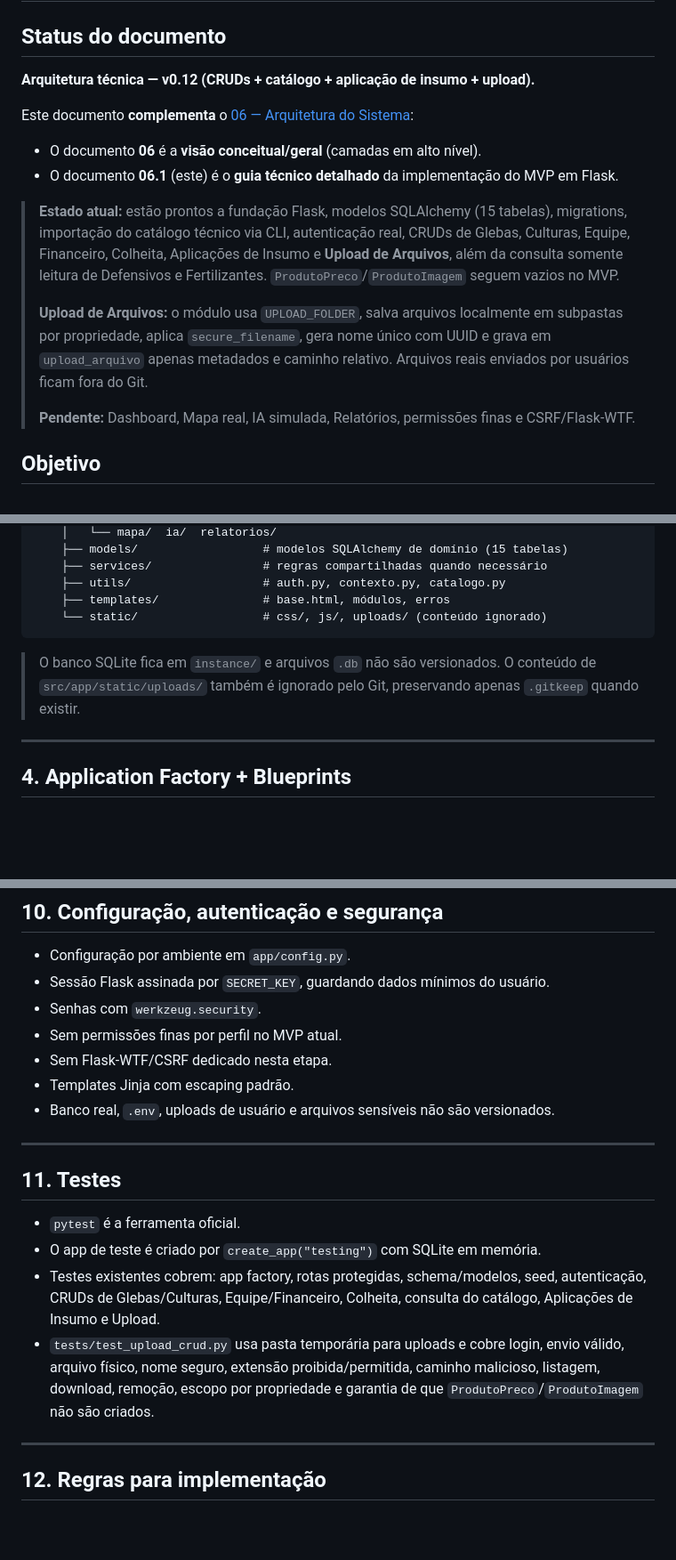
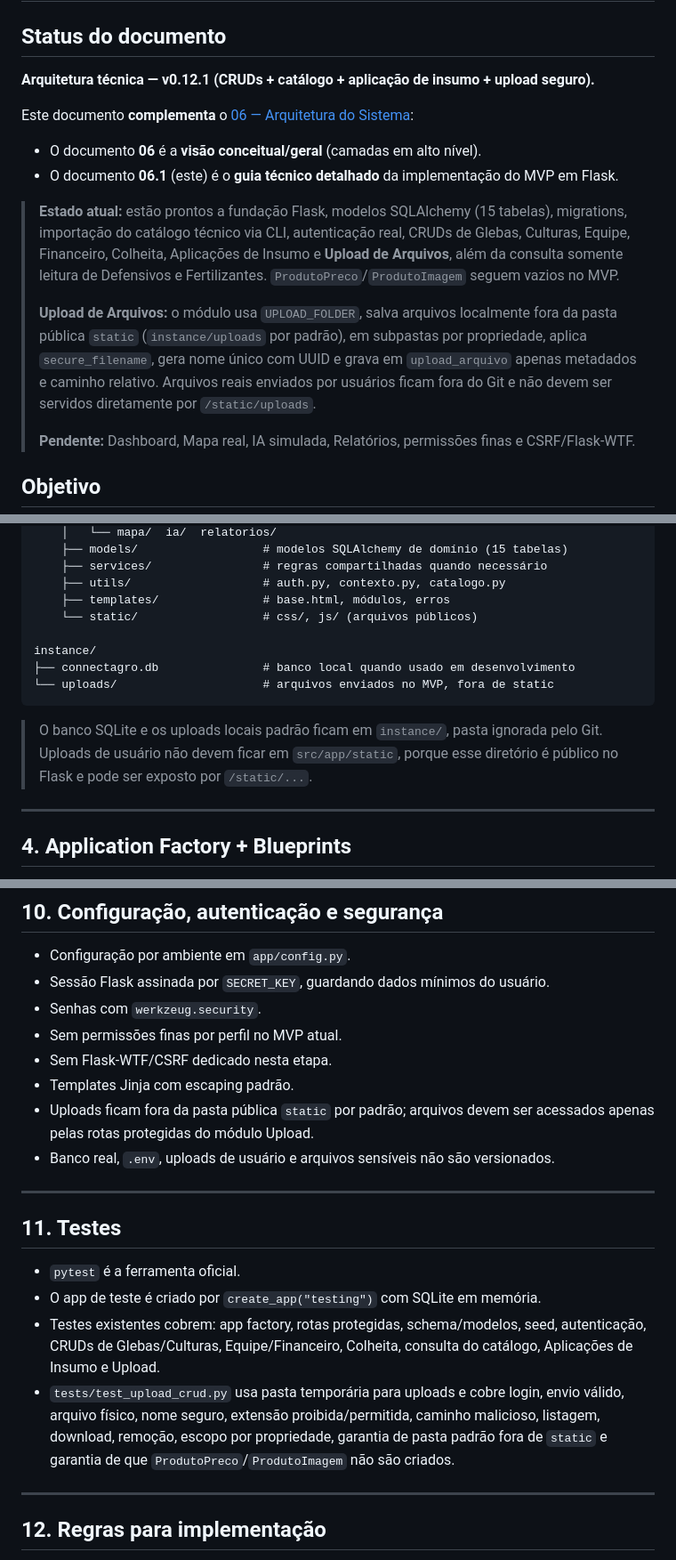
Before and after one commit to Helio965/Connectagro, a Markdown page: docs/06-1-arquitetura-tecnica-mvp.md, 3 parts joined by grey strips. Shown at 89% size. Rendered like a GitHub page; blank space fills up the shorter version.

Commit message:
Atualiza arquitetura de uploads fora de static

````diff
--- a/docs/06-1-arquitetura-tecnica-mvp.md
+++ b/docs/06-1-arquitetura-tecnica-mvp.md
@@ -2,7 +2,7 @@
 
 ## Status do documento
 
-**Arquitetura técnica — v0.12 (CRUDs + catálogo + aplicação de insumo + upload).**
+**Arquitetura técnica — v0.12.1 (CRUDs + catálogo + aplicação de insumo + upload seguro).**
 
 Este documento **complementa** o [06 — Arquitetura do Sistema](./06-arquitetura-do-sistema.md):
 
@@ -17,9 +17,11 @@ Este documento **complementa** o [06 — Arquitetura do Sistema](./06-arquitetur
 > Fertilizantes. `ProdutoPreco`/`ProdutoImagem` seguem vazios no MVP.
 >
 > **Upload de Arquivos:** o módulo usa `UPLOAD_FOLDER`, salva arquivos localmente
-> em subpastas por propriedade, aplica `secure_filename`, gera nome único com UUID
-> e grava em `upload_arquivo` apenas metadados e caminho relativo. Arquivos reais
-> enviados por usuários ficam fora do Git.
+> fora da pasta pública `static` (`instance/uploads` por padrão), em subpastas por
+> propriedade, aplica `secure_filename`, gera nome único com UUID e grava em
+> `upload_arquivo` apenas metadados e caminho relativo. Arquivos reais enviados
+> por usuários ficam fora do Git e não devem ser servidos diretamente por
+> `/static/uploads`.
 >
 > **Pendente:** Dashboard, Mapa real, IA simulada, Relatórios, permissões finas e
 > CSRF/Flask-WTF.
@@ -100,12 +102,16 @@ src/
     ├── services/                # regras compartilhadas quando necessário
     ├── utils/                   # auth.py, contexto.py, catalogo.py
     ├── templates/               # base.html, módulos, erros
-    └── static/                  # css/, js/, uploads/ (conteúdo ignorado)
+    └── static/                  # css/, js/ (arquivos públicos)
+
+instance/
+├── connectagro.db               # banco local quando usado em desenvolvimento
+└── uploads/                     # arquivos enviados no MVP, fora de static
 ```
 
-> O banco SQLite fica em `instance/` e arquivos `.db` não são versionados. O
-> conteúdo de `src/app/static/uploads/` também é ignorado pelo Git, preservando
-> apenas `.gitkeep` quando existir.
+> O banco SQLite e os uploads locais padrão ficam em `instance/`, pasta ignorada
+> pelo Git. Uploads de usuário não devem ficar em `src/app/static`, porque esse
+> diretório é público no Flask e pode ser exposto por `/static/...`.
 
 ---
 
@@ -283,6 +292,8 @@ src/
 - Sem permissões finas por perfil no MVP atual.
 - Sem Flask-WTF/CSRF dedicado nesta etapa.
 - Templates Jinja com escaping padrão.
+- Uploads ficam fora da pasta pública `static` por padrão; arquivos devem ser
+  acessados apenas pelas rotas protegidas do módulo Upload.
 - Banco real, `.env`, uploads de usuário e arquivos sensíveis não são versionados.
 
 ---
@@ -296,8 +307,9 @@ src/
   do catálogo, Aplicações de Insumo e Upload.
 - `tests/test_upload_crud.py` usa pasta temporária para uploads e cobre login,
   envio válido, arquivo físico, nome seguro, extensão proibida/permitida, caminho
-  malicioso, listagem, download, remoção, escopo por propriedade e garantia de
-  que `ProdutoPreco`/`ProdutoImagem` não são criados.
+  malicioso, listagem, download, remoção, escopo por propriedade, garantia de
+  pasta padrão fora de `static` e garantia de que `ProdutoPreco`/`ProdutoImagem`
+  não são criados.
 
 ---
 
````
Also changed, not shown: other parts of docs/06-1-arquitetura-tecnica-mvp.md (+7 -3 lines).
